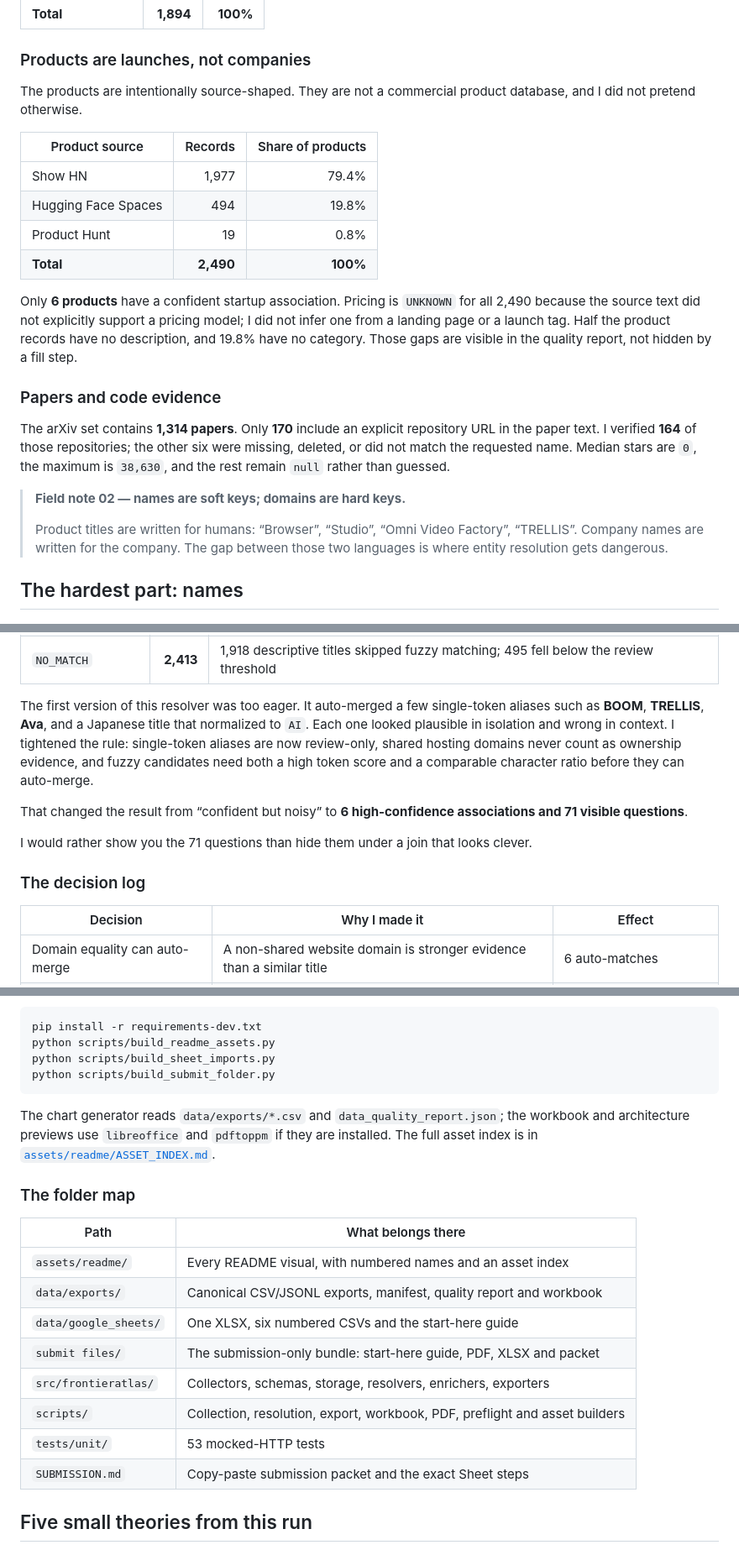
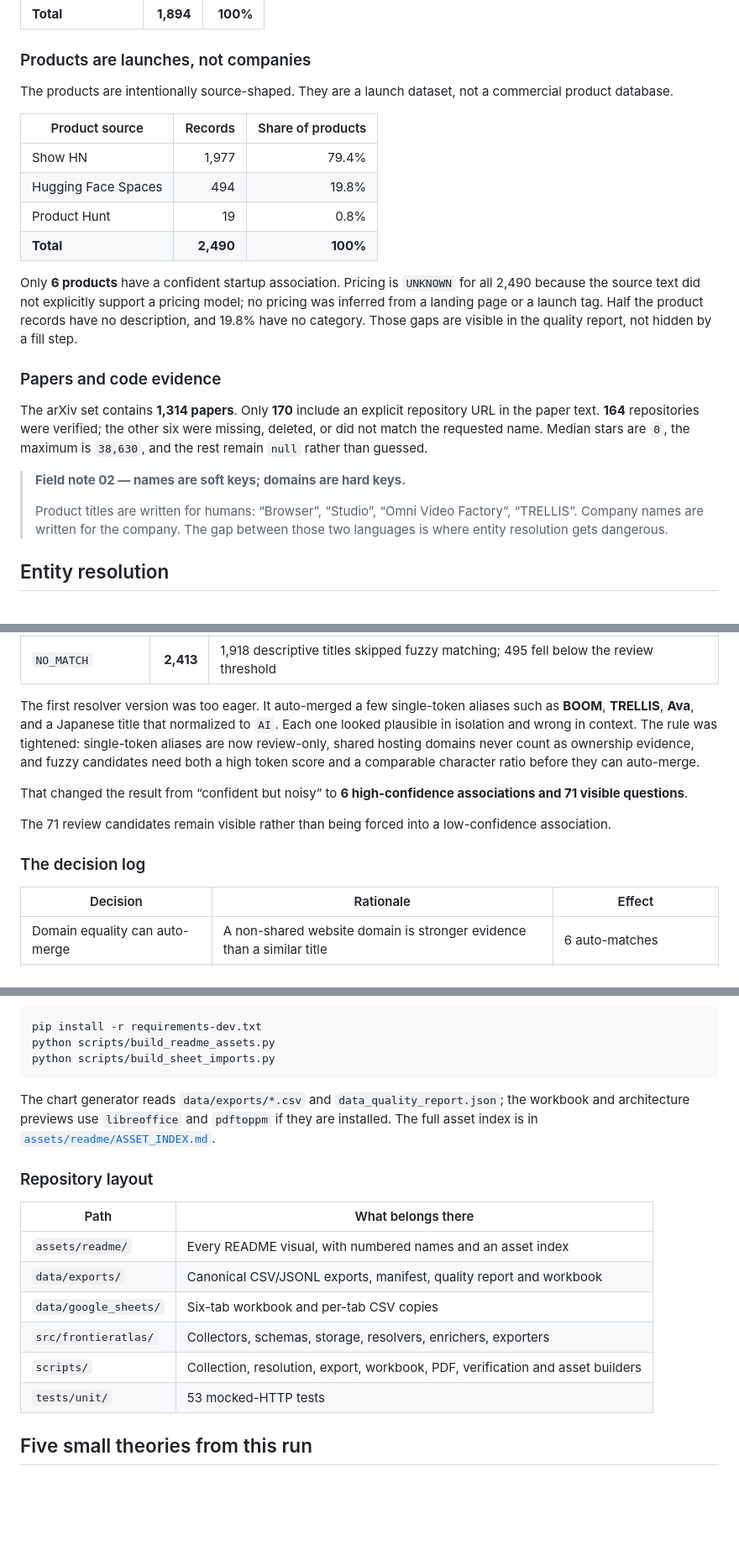
Before and after one commit to officialarghya29/frontieratlas-pipeline, a Markdown page: README.md, 3 parts joined by grey strips. Shown at 84% size. GitHub-like rendering; blank space fills up the shorter version.

````diff
--- a/README.md
+++ b/README.md
@@ -98,7 +96,7 @@ The YC slice is overwhelmingly B2B: **1,257 of 1,894 companies (66.4%)**. Health
 
 ### Products are launches, not companies
 
-The products are intentionally source-shaped. They are not a commercial product database, and I did not pretend otherwise.
+The products are intentionally source-shaped. They are a launch dataset, not a commercial product database.
 
 | Product source | Records | Share of products |
 | --- | ---: | ---: |
@@ -107,17 +105,17 @@ The products are intentionally source-shaped. They are not a commercial product
 | Product Hunt | 19 | 0.8% |
 | **Total** | **2,490** | **100%** |
 
-Only **6 products** have a confident startup association. Pricing is `UNKNOWN` for all 2,490 because the source text did not explicitly support a pricing model; I did not infer one from a landing page or a launch tag. Half the product records have no description, and 19.8% have no category. Those gaps are visible in the quality report, not hidden by a fill step.
+Only **6 products** have a confident startup association. Pricing is `UNKNOWN` for all 2,490 because the source text did not explicitly support a pricing model; no pricing was inferred from a landing page or a launch tag. Half the product records have no description, and 19.8% have no category. Those gaps are visible in the quality report, not hidden by a fill step.
 
 ### Papers and code evidence
 
-The arXiv set contains **1,314 papers**. Only **170** include an explicit repository URL in the paper text. I verified **164** of those repositories; the other six were missing, deleted, or did not match the requested name. Median stars are `0`, the maximum is `38,630`, and the rest remain `null` rather than guessed.
+The arXiv set contains **1,314 papers**. Only **170** include an explicit repository URL in the paper text. **164** repositories were verified; the other six were missing, deleted, or did not match the requested name. Median stars are `0`, the maximum is `38,630`, and the rest remain `null` rather than guessed.
 
 > **Field note 02 — names are soft keys; domains are hard keys.**
 >
 > Product titles are written for humans: “Browser”, “Studio”, “Omni Video Factory”, “TRELLIS”. Company names are written for the company. The gap between those two languages is where entity resolution gets dangerous.
 
-## The hardest part: names
+## Entity resolution
 
 <p align="center">
   <img src="assets/readme/03_entity_resolution_split.png" alt="Entity resolution split: 6 auto-matched, 71 review-required, 2,413 no-match" width="100%">
@@ -131,15 +129,15 @@ The final resolver made **2,490 decisions**:
 | `REVIEW_REQUIRED` | **71** | 4 single-token alias candidates and 67 fuzzy candidates; no association written |
 | `NO_MATCH` | **2,413** | 1,918 descriptive titles skipped fuzzy matching; 495 fell below the review threshold |
 
-The first version of this resolver was too eager. It auto-merged a few single-token aliases such as **BOOM**, **TRELLIS**, **Ava**, and a Japanese title that normalized to `AI`. Each one looked plausible in isolation and wrong in context. I tightened the rule: single-token aliases are now review-only, shared hosting domains never count as ownership evidence, and fuzzy candidates need both a high token score and a comparable character ratio before they can auto-merge.
+The first resolver version was too eager. It auto-merged a few single-token aliases such as **BOOM**, **TRELLIS**, **Ava**, and a Japanese title that normalized to `AI`. Each one looked plausible in isolation and wrong in context. The rule was tightened: single-token aliases are now review-only, shared hosting domains never count as ownership evidence, and fuzzy candidates need both a high token score and a comparable character ratio before they can auto-merge.
 
 That changed the result from “confident but noisy” to **6 high-confidence associations and 71 visible questions**.
 
-I would rather show you the 71 questions than hide them under a join that looks clever.
+The 71 review candidates remain visible rather than being forced into a low-confidence association.
 
 ### The decision log
 
-| Decision | Why I made it | Effect |
+| Decision | Rationale | Effect |
 | --- | --- | --- |
 | Domain equality can auto-merge | A non-shared website domain is stronger evidence than a similar title | 6 auto-matches |
 | Single-token aliases stay in review | `BOOM` and `TRELLIS` collide with unrelated products | 4 alias candidates held back |
@@ -302,23 +286,20 @@ The optional visual rebuild is separate:
 pip install -r requirements-dev.txt
 python scripts/build_readme_assets.py
 python scripts/build_sheet_imports.py
-python scripts/build_submit_folder.py
 ```
 
 The chart generator reads `data/exports/*.csv` and `data_quality_report.json`; the workbook and architecture previews use `libreoffice` and `pdftoppm` if they are installed. The full asset index is in [`assets/readme/ASSET_INDEX.md`](assets/readme/ASSET_INDEX.md).
 
-### The folder map
+### Repository layout
 
 | Path | What belongs there |
 | --- | --- |
 | `assets/readme/` | Every README visual, with numbered names and an asset index |
 | `data/exports/` | Canonical CSV/JSONL exports, manifest, quality report and workbook |
-| `data/google_sheets/` | One XLSX, six numbered CSVs and the start-here guide |
-| `submit files/` | The submission-only bundle: start-here guide, PDF, XLSX and packet |
+| `data/google_sheets/` | Six-tab workbook and per-tab CSV copies |
 | `src/frontieratlas/` | Collectors, schemas, storage, resolvers, enrichers, exporters |
-| `scripts/` | Collection, resolution, export, workbook, PDF, preflight and asset builders |
+| `scripts/` | Collection, resolution, export, workbook, PDF, verification and asset builders |
 | `tests/unit/` | 53 mocked-HTTP tests |
-| `SUBMISSION.md` | Copy-paste submission packet and the exact Sheet steps |
 
 ## Five small theories from this run
 
````
Also changed, not shown: other parts of README.md (+28 -44 lines), assets/readme/ASSET_INDEX.md (+2 -2 lines), assets/readme/08_sheet_handoff_map.png (deleted), assets/readme/08_workbook_map.png (added), 1 other file.
